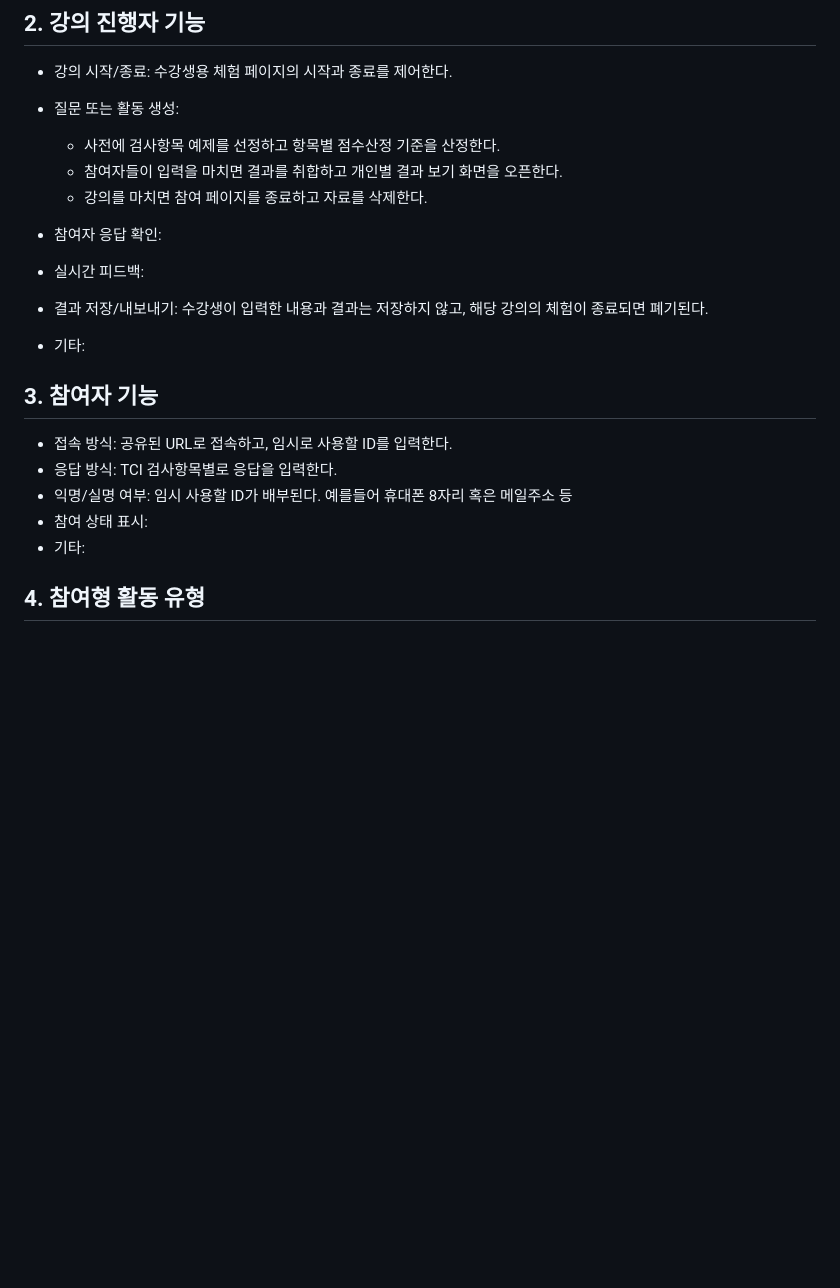
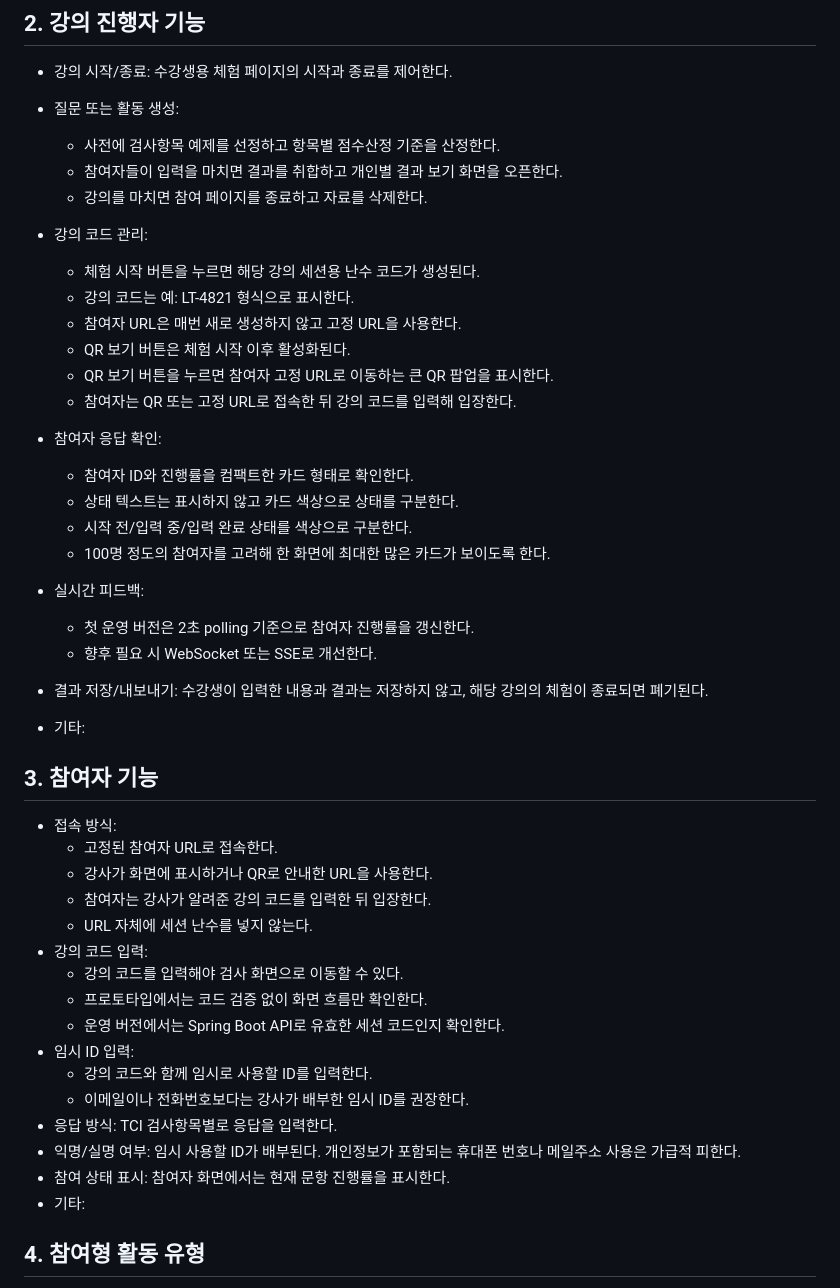
Before and after one commit to greatacme/LectureTCI, a Markdown page: 기능_요구사항.md, the part around one of its changes. GitHub-like rendering; blank space fills up the shorter version.

```diff
--- a/기능_요구사항.md
+++ b/기능_요구사항.md
@@ -18,17 +18,43 @@ LectureTCI는 참여형 강의를 위한 웹 화면입니다. 아래 항목에
 	- 참여자들이 입력을 마치면 결과를 취합하고 개인별 결과 보기 화면을 오픈한다.
 	- 강의를 마치면 참여 페이지를 종료하고 자료를 삭제한다.
 
+* 강의 코드 관리:
+	- 체험 시작 버튼을 누르면 해당 강의 세션용 난수 코드가 생성된다.
+	- 강의 코드는 예: LT-4821 형식으로 표시한다.
+	- 참여자 URL은 매번 새로 생성하지 않고 고정 URL을 사용한다.
+	- QR 보기 버튼은 체험 시작 이후 활성화된다.
+	- QR 보기 버튼을 누르면 참여자 고정 URL로 이동하는 큰 QR 팝업을 표시한다.
+	- 참여자는 QR 또는 고정 URL로 접속한 뒤 강의 코드를 입력해 입장한다.
+
 * 참여자 응답 확인:
+	- 참여자 ID와 진행률을 컴팩트한 카드 형태로 확인한다.
+	- 상태 텍스트는 표시하지 않고 카드 색상으로 상태를 구분한다.
+	- 시작 전/입력 중/입력 완료 상태를 색상으로 구분한다.
+	- 100명 정도의 참여자를 고려해 한 화면에 최대한 많은 카드가 보이도록 한다.
+
 * 실시간 피드백:
+	- 첫 운영 버전은 2초 polling 기준으로 참여자 진행률을 갱신한다.
+	- 향후 필요 시 WebSocket 또는 SSE로 개선한다.
 * 결과 저장/내보내기: 수강생이 입력한 내용과 결과는 저장하지 않고, 해당 강의의 체험이 종료되면 폐기된다.
 * 기타:
 
 ## 3\. 참여자 기능
 
-* 접속 방식: 공유된 URL로 접속하고, 임시로 사용할 ID를 입력한다.
+* 접속 방식:
+	- 고정된 참여자 URL로 접속한다.
+	- 강사가 화면에 표시하거나 QR로 안내한 URL을 사용한다.
+	- 참여자는 강사가 알려준 강의 코드를 입력한 뒤 입장한다.
+	- URL 자체에 세션 난수를 넣지 않는다.
+* 강의 코드 입력:
+	- 강의 코드를 입력해야 검사 화면으로 이동할 수 있다.
+	- 프로토타입에서는 코드 검증 없이 화면 흐름만 확인한다.
+	- 운영 버전에서는 Spring Boot API로 유효한 세션 코드인지 확인한다.
+* 임시 ID 입력:
+	- 강의 코드와 함께 임시로 사용할 ID를 입력한다.
+	- 이메일이나 전화번호보다는 강사가 배부한 임시 ID를 권장한다.
 * 응답 방식: TCI 검사항목별로 응답을 입력한다.
-* 익명/실명 여부: 임시 사용할 ID가 배부된다. 예를들어 휴대폰 8자리 혹은 메일주소 등
-* 참여 상태 표시:
+* 익명/실명 여부: 임시 사용할 ID가 배부된다. 개인정보가 포함되는 휴대폰 번호나 메일주소 사용은 가급적 피한다.
+* 참여 상태 표시: 참여자 화면에서는 현재 문항 진행률을 표시한다.
 * 기타:
 
 ## 4\. 참여형 활동 유형
```
Also changed, not shown: other parts of 기능_요구사항.md (+56 -14 lines).
